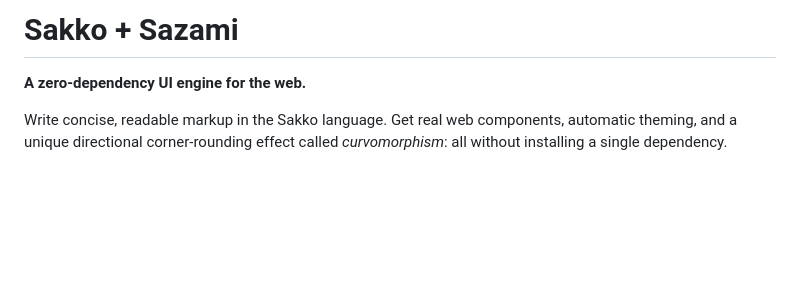
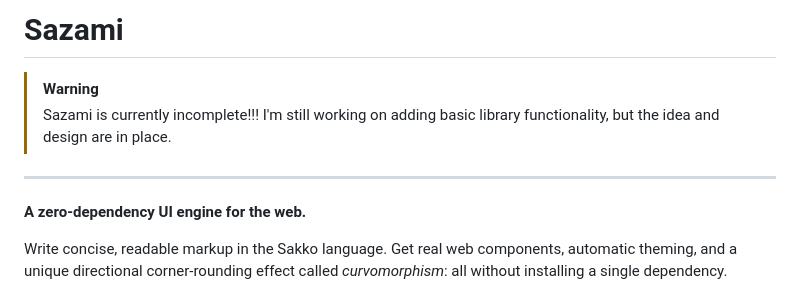
Before and after one commit to Nisoku/Sazami, a Markdown page: README.md, the part around the change. GitHub-like rendering; blank space fills up the shorter version.

Commit message:
Rename project to Sazami and add warning
Updated project name and added warning about incompleteness.

```diff
--- a/README.md
+++ b/README.md
@@ -1,4 +1,8 @@
-# Sakko + Sazami
+# Sazami
+
+> [!WARNING]
+> Sazami is currently incomplete!!! I'm still working on adding basic library functionality, but the idea and design are in place.
+---
 
 **A zero-dependency UI engine for the web.**
 
```
